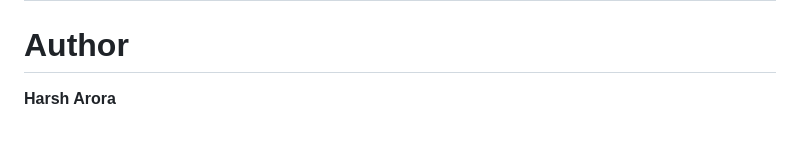
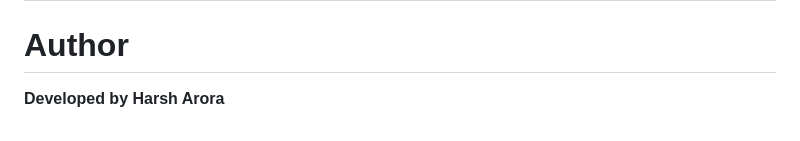
Before and after one commit to Harsh-Arora-4114/fastfednano, a Markdown page: README.md, the part around the change. GitHub-like rendering.

Commit message:
Update author section in README

```diff
--- a/README.md
+++ b/README.md
@@ -489,4 +489,4 @@ This project is licensed under the MIT License.
 
 # Author
 
-**Harsh Arora**
+**Developed by Harsh Arora**
```
